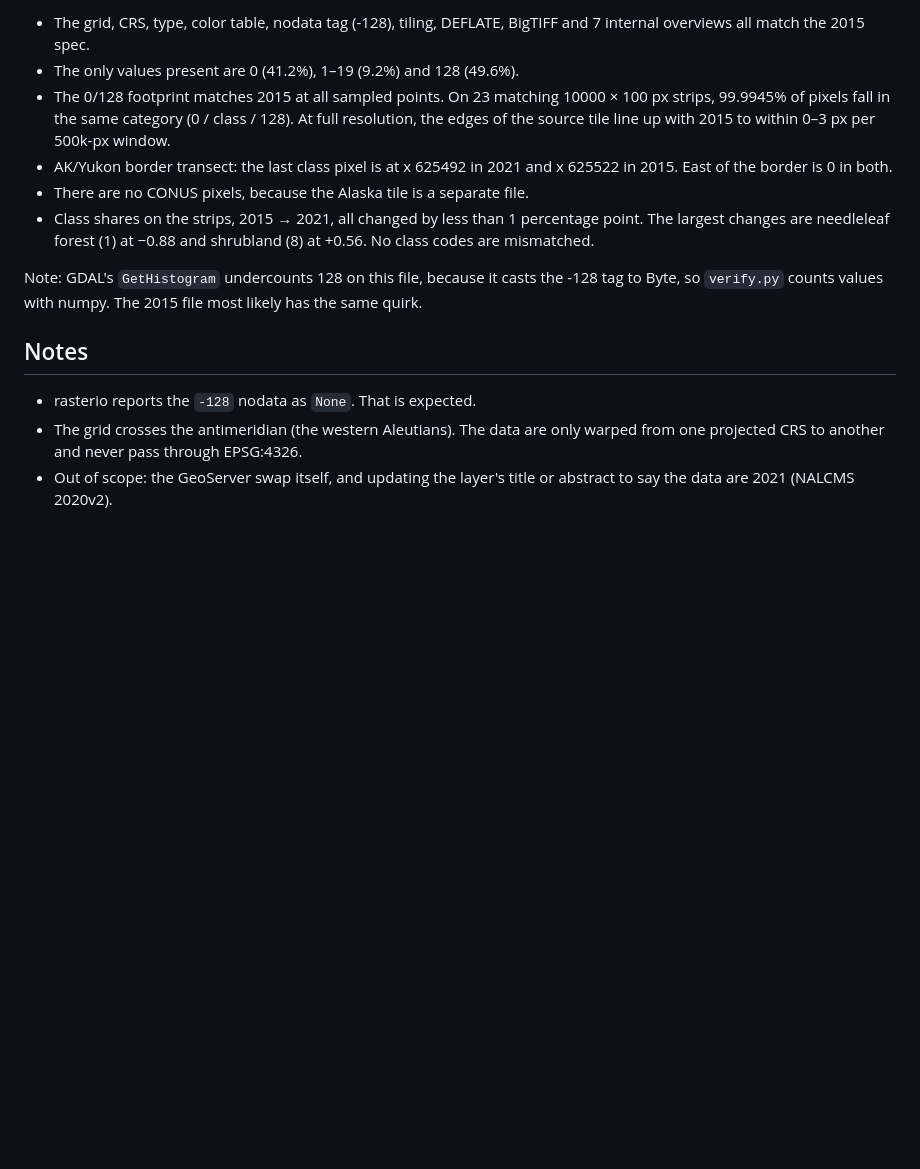
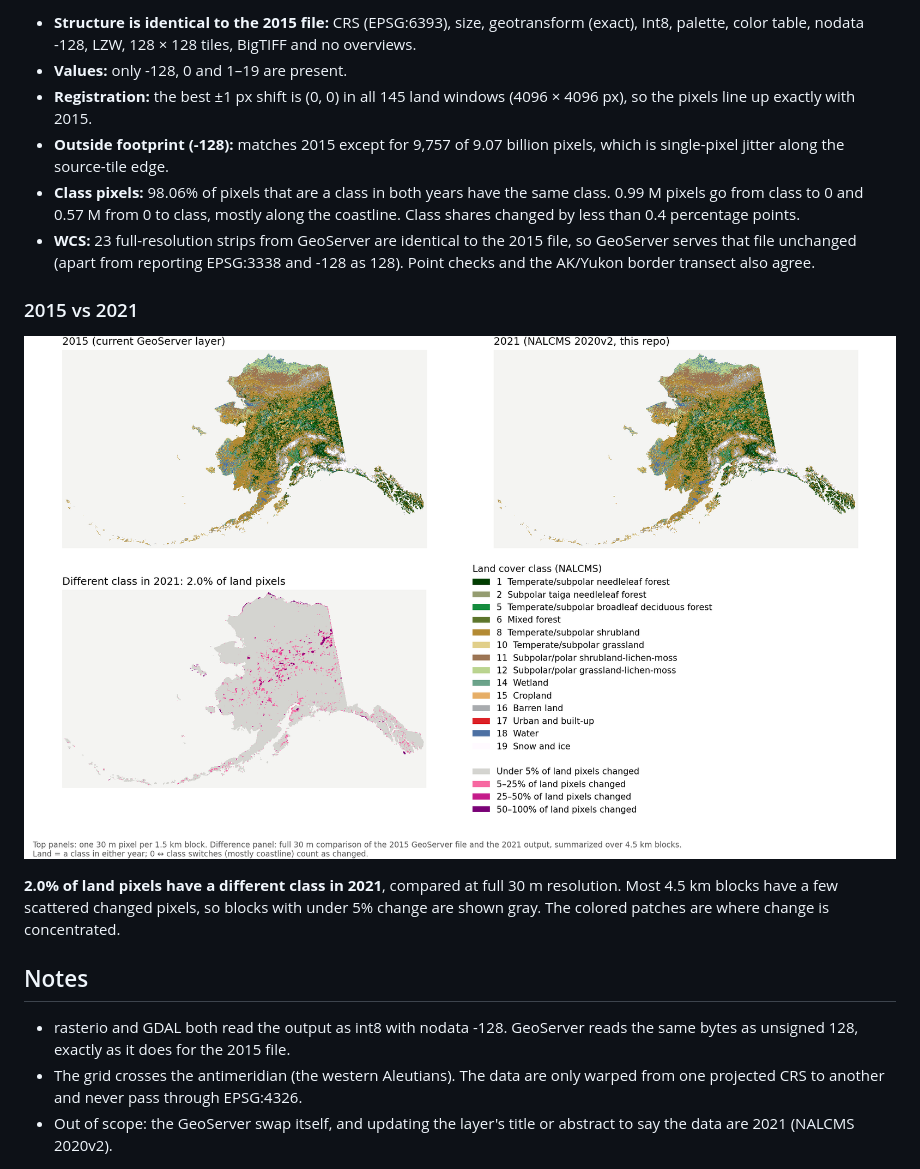
Before and after one commit to ua-snap/landcover_2021, a Markdown page: README.md, the part around one of its changes. GitHub-like rendering; pictures changed too: docs/landcover_2015_vs_2021.png (added); blank space fills up the shorter version.

```diff
--- a/README.md
+++ b/README.md
@@ -52,18 +58,25 @@ Run 2026-10-30, Slurm job 738172 (warp + finalize took about 2.5 min). Every che
 
-- The grid, CRS, type, color table, nodata tag (-128), tiling, DEFLATE, BigTIFF and 7 internal overviews all match the 2015 spec.
-- The only values present are 0 (41.2%), 1–19 (9.2%) and 128 (49.6%).
-- The 0/128 footprint matches 2015 at all sampled points. On 23 matching 10000 × 100 px strips, 99.9945% of pixels fall in the
-  same category (0 / class / 128). At full resolution, the edges of the source tile line up with 2015 to within 0–3 px per 500k-px window.
-- AK/Yukon border transect: the last class pixel is at x 625492 in 2021 and x 625522 in 2015. East of the border is 0 in both.
-- There are no CONUS pixels, because the Alaska tile is a separate file.
-- Class shares on the strips, 2015 → 2021, all changed by less than 1 percentage point. The largest changes are needleleaf forest (1) at −0.88 and
-  shrubland (8) at +0.56. No class codes are mismatched.
+- **Structure is identical to the 2015 file:** CRS (EPSG:6393), size, geotransform (exact), Int8, palette, color table, nodata -128,
+  LZW, 128 × 128 tiles, BigTIFF and no overviews.
+- **Values:** only -128, 0 and 1–19 are present.
+- **Registration:** the best ±1 px shift is (0, 0) in all 145 land windows (4096 × 4096 px), so the pixels line up exactly with 2015.
+- **Outside footprint (-128):** matches 2015 except for 9,757 of 9.07 billion pixels, which is single-pixel jitter along the source-tile edge.
+- **Class pixels:** 98.06% of pixels that are a class in both years have the same class.
+  0.99 M pixels go from class to 0 and 0.57 M from 0 to class, mostly along the coastline.
+  Class shares changed by less than 0.4 percentage points.
+- **WCS:** 23 full-resolution strips from GeoServer are identical to the 2015 file, so GeoServer serves that file unchanged (apart from
+  reporting EPSG:3338 and -128 as 128). Point checks and the AK/Yukon border transect also agree.
 
-Note: GDAL's `GetHistogram` undercounts 128 on this file, because it casts the -128 tag to Byte, so `verify.py` counts values with numpy.
-The 2015 file most likely has the same quirk.
+### 2015 vs 2021
+
+![2015 and 2021 land cover and where they differ](docs/landcover_2015_vs_2021.png)
+
+**2.0% of land pixels have a different class in 2021**, compared at full 30 m resolution. Most 4.5 km blocks have a few
+scattered changed pixels, so blocks with under 5% change are shown gray. The colored patches are where change is concentrated.
 
 ## Notes
 
-- rasterio reports the `-128` nodata as `None`. That is expected.
+- rasterio and GDAL both read the output as int8 with nodata -128. GeoServer reads the same bytes as unsigned 128, exactly as it
+  does for the 2015 file.
 - The grid crosses the antimeridian (the western Aleutians). The data are only warped from one projected CRS to another and never pass through EPSG:4326.
 - Out of scope: the GeoServer swap itself, and updating the layer's title or abstract to say the data are 2021 (NALCMS 2020v2).
```
Also changed, not shown: other parts of README.md (+35 -29 lines), 4 other files.
